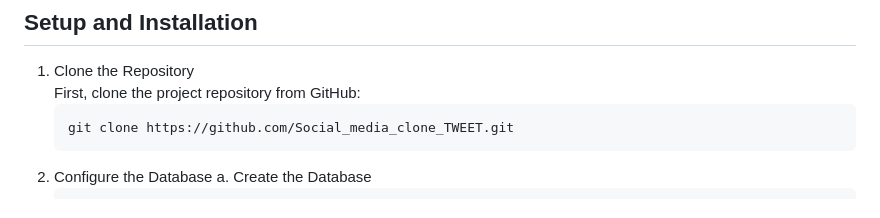
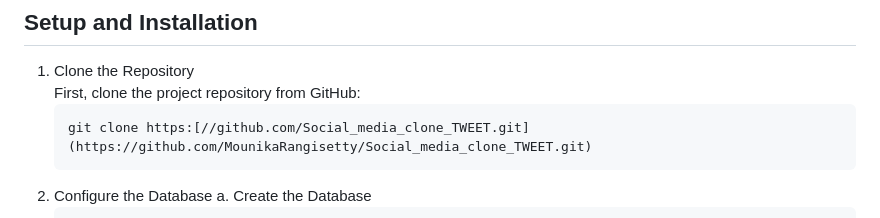
Before and after one commit to MounikaRangisetty/Social_media_clone_TWEET, a Markdown page: README.md, the part around the change. Rendered like a GitHub page.

````diff
--- a/README.md
+++ b/README.md
@@ -24,7 +24,7 @@ To run this project, you need:
 1. Clone the Repository
     First, clone the project repository from GitHub:
     ```bash
-    git clone https://github.com/Social_media_clone_TWEET.git
+    git clone https:[//github.com/Social_media_clone_TWEET.git](https://github.com/MounikaRangisetty/Social_media_clone_TWEET.git)
     ```
 2. Configure the Database
     a. Create the Database
````
